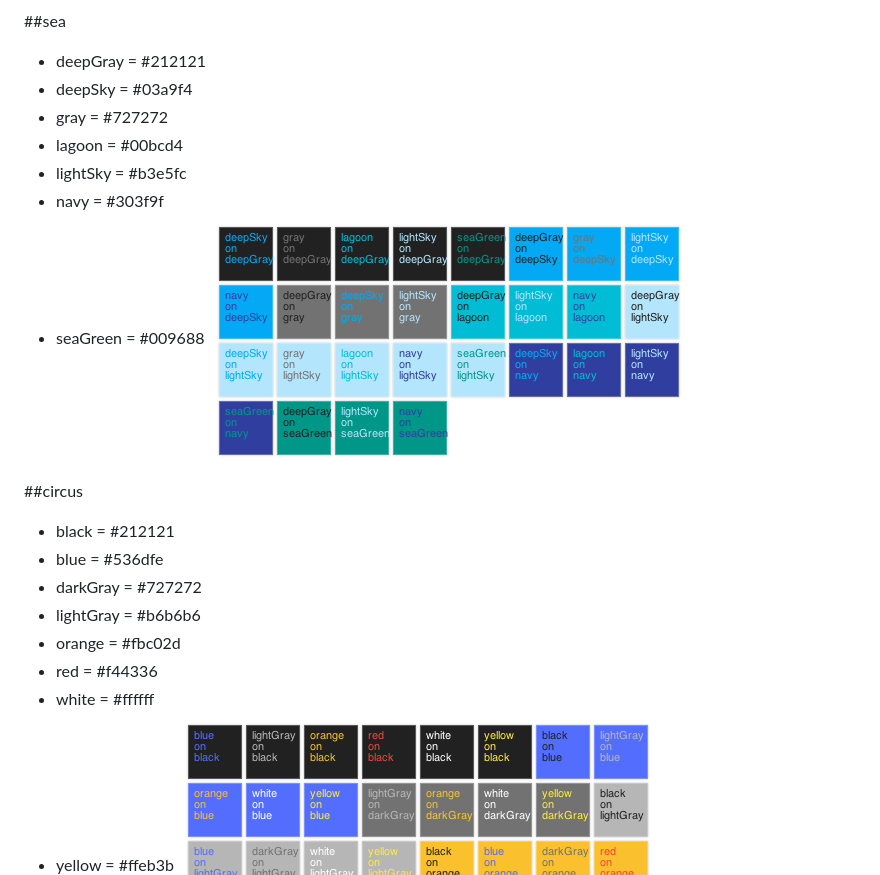
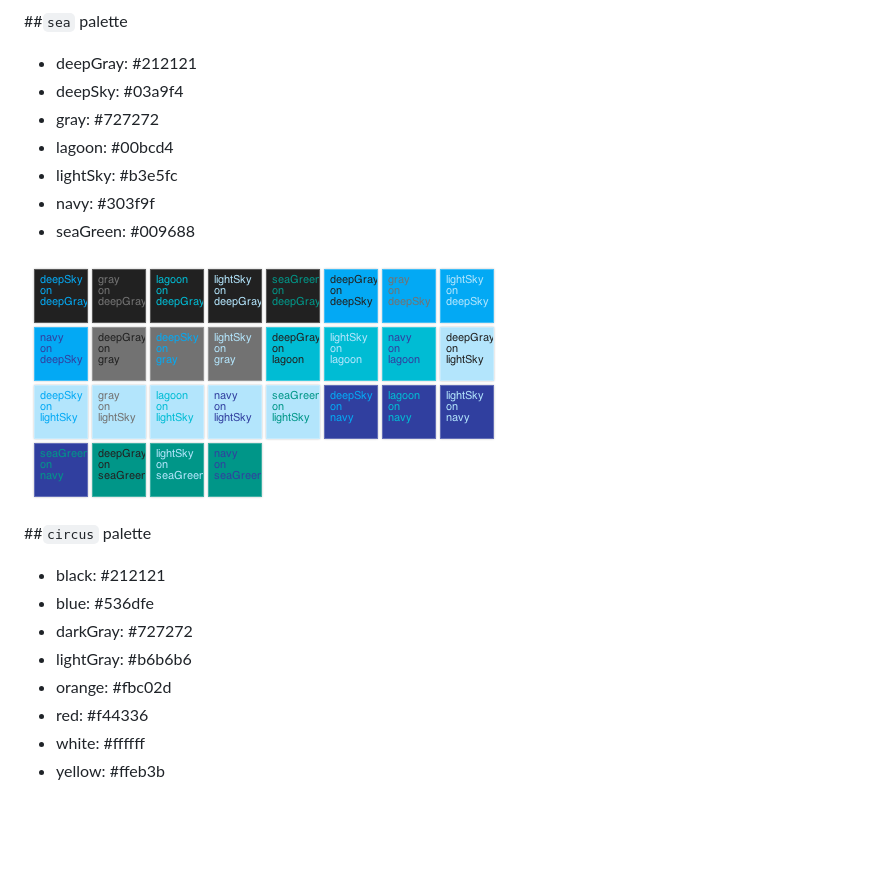
Before and after one commit to joelarson4/rad-colorizer, a Markdown page: palettes.md, the part around the change printed below. GitHub-like rendering; pictures changed too: images/palette-sea.png; blank space fills up the shorter version.

Commit message:
Tweaking palette page

```diff
--- a/palettes.md
+++ b/palettes.md
@@ -49,22 +53,24 @@
 ![foreground/background color combinations in the wood palette](images/palette-wood.png?raw=true)
 
-##sea
-* deepGray = #212121
-* deepSky = #03a9f4
-* gray = #727272
-* lagoon = #00bcd4
-* lightSky = #b3e5fc
-* navy = #303f9f
-* seaGreen = #009688
+##`sea` palette
+* deepGray: #212121
+* deepSky: #03a9f4
+* gray: #727272
+* lagoon: #00bcd4
+* lightSky: #b3e5fc
+* navy: #303f9f
+* seaGreen: #009688
+
 ![foreground/background color combinations in the sea palette](images/palette-sea.png?raw=true)
 
-##circus
-* black = #212121
-* blue = #536dfe
-* darkGray = #727272
-* lightGray = #b6b6b6
-* orange = #fbc02d
-* red = #f44336
-* white = #ffffff
-* yellow = #ffeb3b
+##`circus` palette
+* black: #212121
+* blue: #536dfe
+* darkGray: #727272
+* lightGray: #b6b6b6
+* orange: #fbc02d
+* red: #f44336
+* white: #ffffff
+* yellow: #ffeb3b
+
 ![foreground/background color combinations in the circus palette](images/palette-circus.png?raw=true)
```
Also changed, not shown: other parts of palettes.md (+44 -40 lines), images/palette-wood.png, 2 other files.
